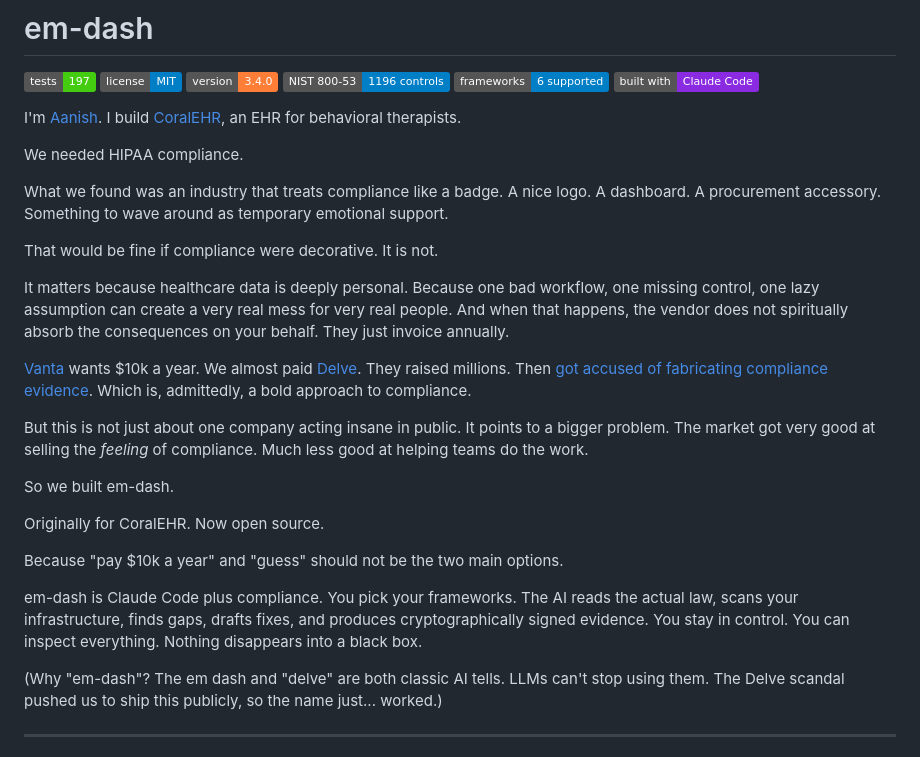
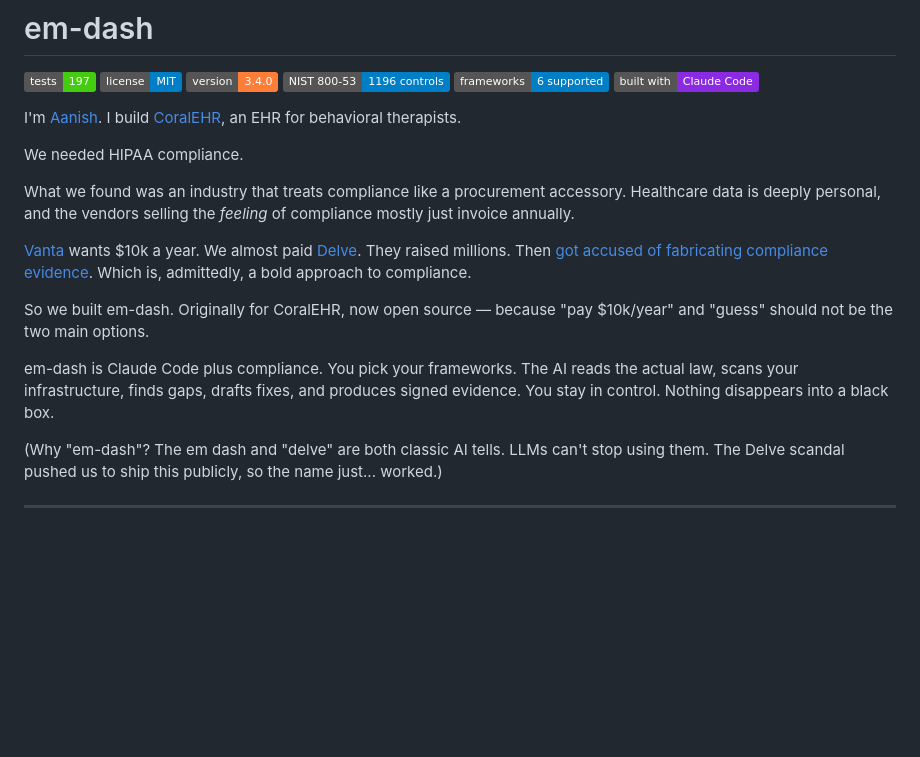
Before and after one commit to aanishs/em-dash, a Markdown page: README.md, the part around the change. GitHub-like rendering; badges without logos; blank space fills up the shorter version.

```diff
--- a/README.md
+++ b/README.md
@@ -11,23 +11,13 @@ I'm [Aanish](https://github.com/aanishs). I build [CoralEHR](https://coralehr.co
 
 We needed HIPAA compliance.
 
-What we found was an industry that treats compliance like a badge. A nice logo. A dashboard. A procurement accessory. Something to wave around as temporary emotional support.
-
-That would be fine if compliance were decorative. It is not.
-
-It matters because healthcare data is deeply personal. Because one bad workflow, one missing control, one lazy assumption can create a very real mess for very real people. And when that happens, the vendor does not spiritually absorb the consequences on your behalf. They just invoice annually.
+What we found was an industry that treats compliance like a procurement accessory. Healthcare data is deeply personal, and the vendors selling the *feeling* of compliance mostly just invoice annually.
 
 [Vanta](https://www.vanta.com/) wants $10k a year. We almost paid [Delve](https://delve.co/). They raised millions. Then [got accused of fabricating compliance evidence](https://techcrunch.com/2026/03/22/delve-accused-of-misleading-customers-with-fake-compliance/). Which is, admittedly, a bold approach to compliance.
 
-But this is not just about one company acting insane in public. It points to a bigger problem. The market got very good at selling the *feeling* of compliance. Much less good at helping teams do the work.
+So we built em-dash. Originally for CoralEHR, now open source — because "pay $10k/year" and "guess" should not be the two main options.
 
-So we built em-dash.
-
-Originally for CoralEHR. Now open source.
-
-Because "pay $10k a year" and "guess" should not be the two main options.
-
-em-dash is Claude Code plus compliance. You pick your frameworks. The AI reads the actual law, scans your infrastructure, finds gaps, drafts fixes, and produces cryptographically signed evidence. You stay in control. You can inspect everything. Nothing disappears into a black box.
+em-dash is Claude Code plus compliance. You pick your frameworks. The AI reads the actual law, scans your infrastructure, finds gaps, drafts fixes, and produces signed evidence. You stay in control. Nothing disappears into a black box.
 
 (Why "em-dash"? The em dash and "delve" are both classic AI tells. LLMs can't stop using them. The Delve scandal pushed us to ship this publicly, so the name just... worked.)
 
```
